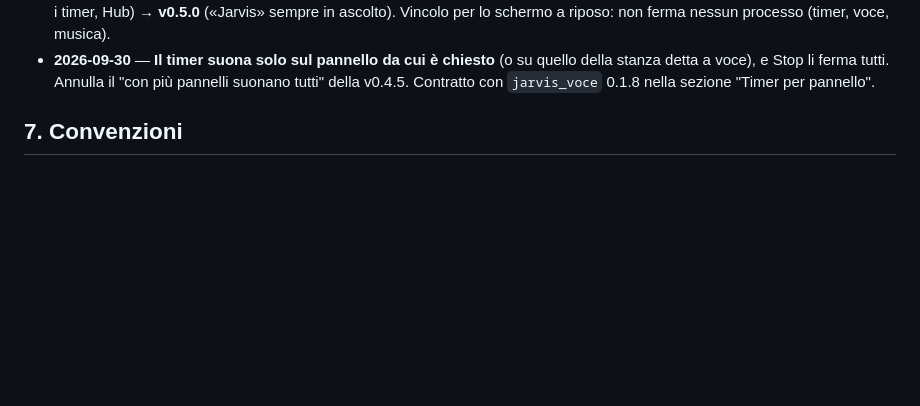
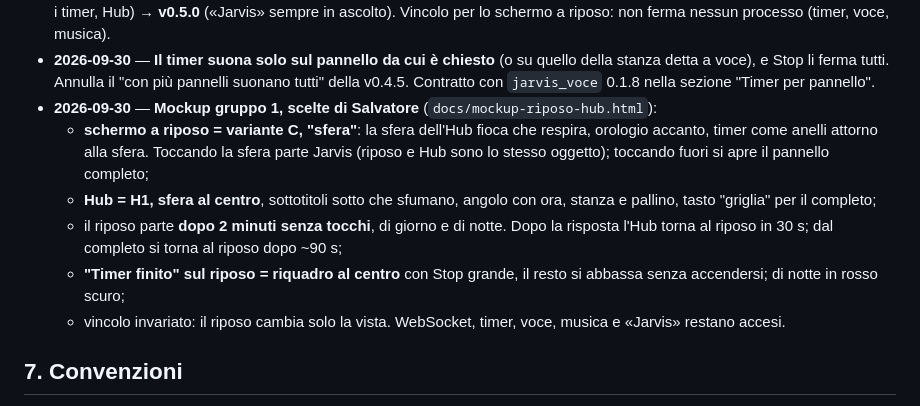
Before and after one commit to srosone90/jarvis-os, a Markdown page: CLAUDE.md, the part around the change. GitHub-like rendering; blank space fills up the shorter version.

Commit message:
Scelte sui mockup del gruppo 1: riposo con la sfera, Hub H1
Co-Authored-By: Claude Opus 5.5 <noreply@anthropic.com>
Claude-Session: https://claude.ai/code/session_011FGykKqyaYBUVfcV274sQ1

```diff
--- a/CLAUDE.md
+++ b/CLAUDE.md
@@ -1177,6 +1177,21 @@ se ne scrive una nuova che annulla la precedente.
   quello della stanza detta a voce), e Stop li ferma tutti. Annulla il "con
   più pannelli suonano tutti" della v0.4.5. Contratto con `jarvis_voce` 0.1.8
   nella sezione "Timer per pannello".
+- **2026-09-30** — **Mockup gruppo 1, scelte di Salvatore**
+  (`docs/mockup-riposo-hub.html`):
+  - **schermo a riposo = variante C, "sfera"**: la sfera dell'Hub fioca che
+    respira, orologio accanto, timer come anelli attorno alla sfera. Toccando
+    la sfera parte Jarvis (riposo e Hub sono lo stesso oggetto); toccando
+    fuori si apre il pannello completo;
+  - **Hub = H1, sfera al centro**, sottotitoli sotto che sfumano, angolo con
+    ora, stanza e pallino, tasto "griglia" per il completo;
+  - il riposo parte **dopo 2 minuti senza tocchi**, di giorno e di notte. Dopo
+    la risposta l'Hub torna al riposo in 30 s; dal completo si torna al
+    riposo dopo ~90 s;
+  - **"Timer finito" sul riposo = riquadro al centro** con Stop grande, il
+    resto si abbassa senza accendersi; di notte in rosso scuro;
+  - vincolo invariato: il riposo cambia solo la vista. WebSocket, timer, voce,
+    musica e «Jarvis» restano accesi.
 
 ## 7. Convenzioni
 
```
Also changed, not shown: STATO.md (+3 -0 lines).
